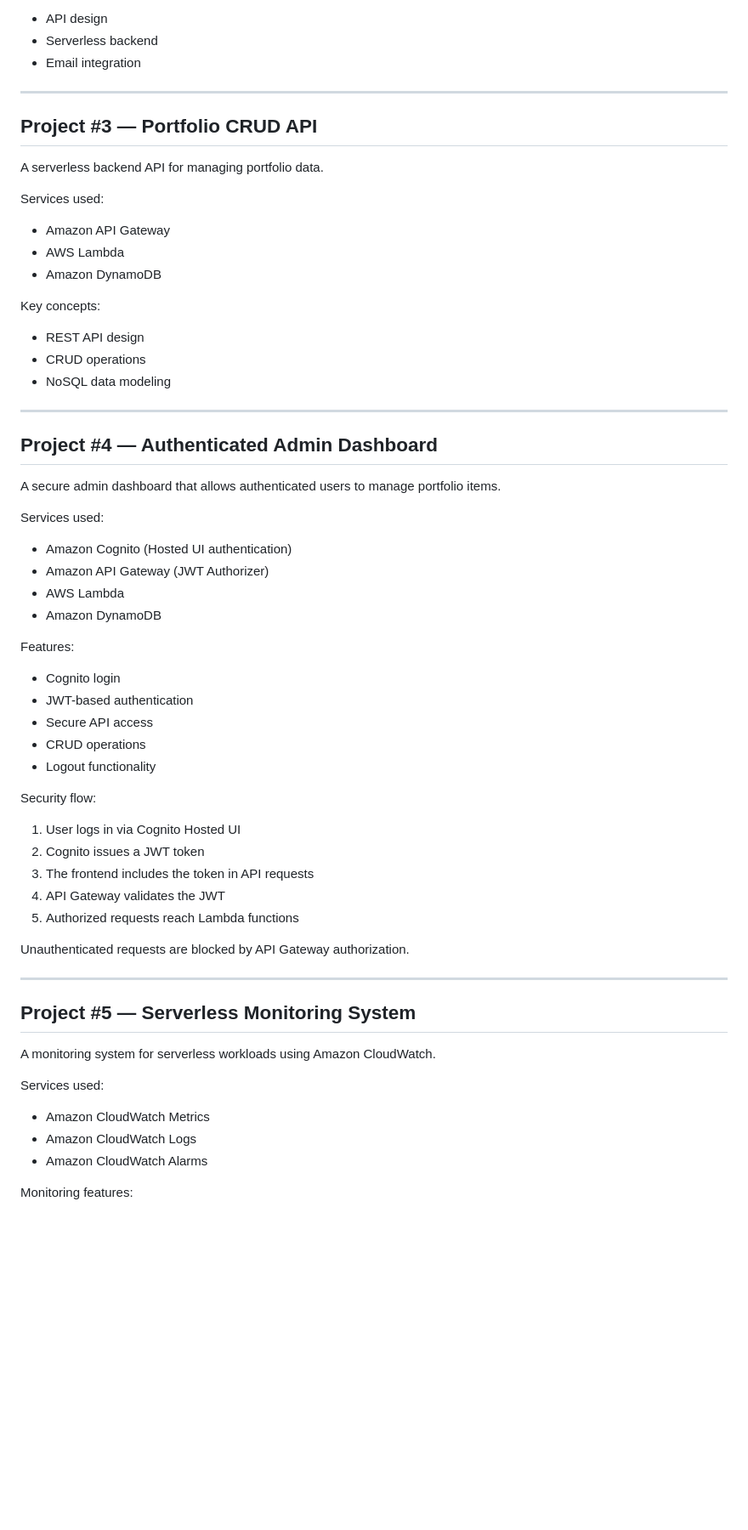
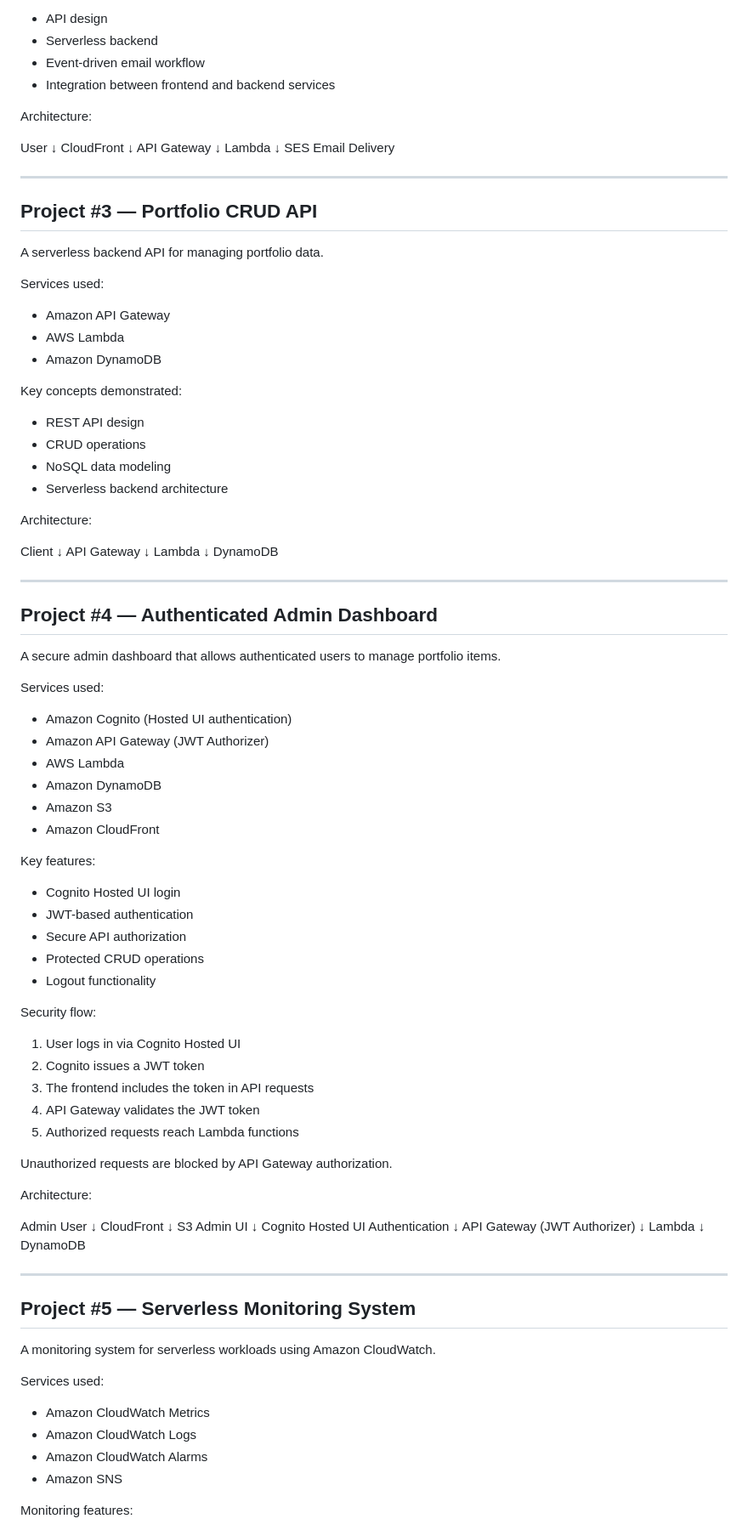
Before and after one commit to yusukeemata/cloud-portfolio, a Markdown page: README.md, the part around one of its changes. Shown at 85% size. GitHub-like rendering; blank space fills up the shorter version.

```diff
--- a/README.md
+++ b/README.md
@@ -84,7 +108,20 @@ Key concepts:
 
 * API design
 * Serverless backend
-* Email integration
+* Event-driven email workflow
+* Integration between frontend and backend services
+
+Architecture:
+
+User
+↓
+CloudFront
+↓
+API Gateway
+↓
+Lambda
+↓
+SES Email Delivery
 
 ---
 
@@ -98,11 +135,22 @@ Services used:
 * AWS Lambda
 * Amazon DynamoDB
 
-Key concepts:
+Key concepts demonstrated:
 
 * REST API design
 * CRUD operations
 * NoSQL data modeling
+* Serverless backend architecture
+
+Architecture:
+
+Client
+↓
+API Gateway
+↓
+Lambda
+↓
+DynamoDB
 
 ---
 
@@ -116,13 +164,15 @@ Services used:
 * Amazon API Gateway (JWT Authorizer)
 * AWS Lambda
 * Amazon DynamoDB
+* Amazon S3
+* Amazon CloudFront
 
-Features:
+Key features:
 
-* Cognito login
+* Cognito Hosted UI login
 * JWT-based authentication
-* Secure API access
-* CRUD operations
+* Secure API authorization
+* Protected CRUD operations
 * Logout functionality
 
 Security flow:
@@ -130,10 +180,26 @@ Security flow:
 1. User logs in via Cognito Hosted UI
 2. Cognito issues a JWT token
 3. The frontend includes the token in API requests
-4. API Gateway validates the JWT
+4. API Gateway validates the JWT token
 5. Authorized requests reach Lambda functions
 
-Unauthenticated requests are blocked by API Gateway authorization.
+Unauthorized requests are blocked by API Gateway authorization.
+
+Architecture:
+
+Admin User
+↓
+CloudFront
+↓
+S3 Admin UI
+↓
+Cognito Hosted UI Authentication
+↓
+API Gateway (JWT Authorizer)
+↓
+Lambda
+↓
+DynamoDB
 
 ---
 
@@ -146,6 +212,7 @@ Services used:
 * Amazon CloudWatch Metrics
 * Amazon CloudWatch Logs
 * Amazon CloudWatch Alarms
+* Amazon SNS
 
 Monitoring features:
 
```
Also changed, not shown: other parts of README.md (+86 -27 lines).
